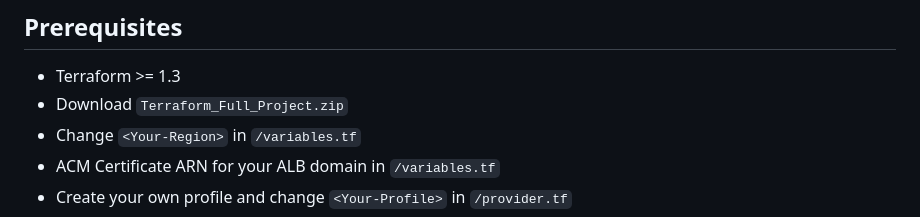
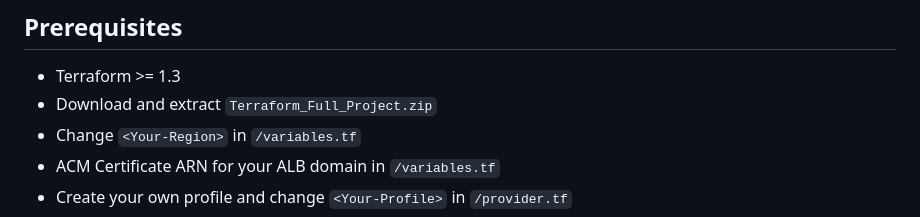
Before and after one commit to Mojahidmohd/Shopping-Site, a Markdown page: README.md, the part around the change. GitHub-like rendering.

```diff
--- a/README.md
+++ b/README.md
@@ -54,7 +54,7 @@ By following this project, you will:
 ## Prerequisites
 
 - Terraform >= 1.3
-- Download `Terraform_Full_Project.zip`
+- Download and extract `Terraform_Full_Project.zip`
 - Change `<Your-Region>` in `/variables.tf`
 - ACM Certificate ARN for your ALB domain in `/variables.tf`
 - Create your own profile and change `<Your-Profile>` in `/provider.tf`
```
